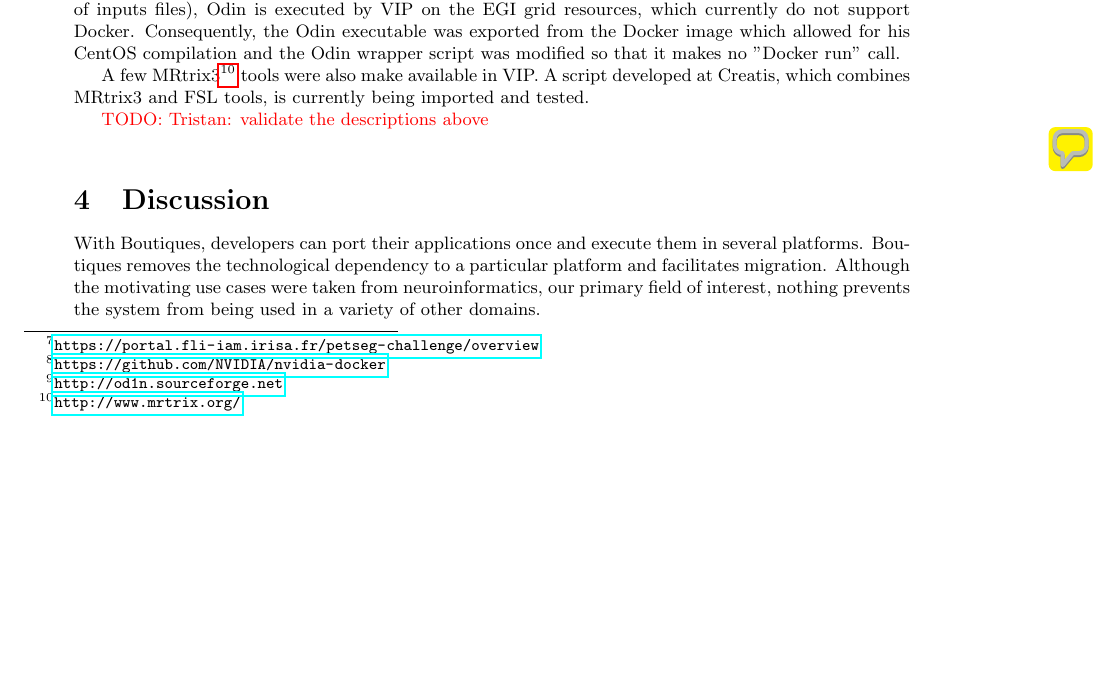
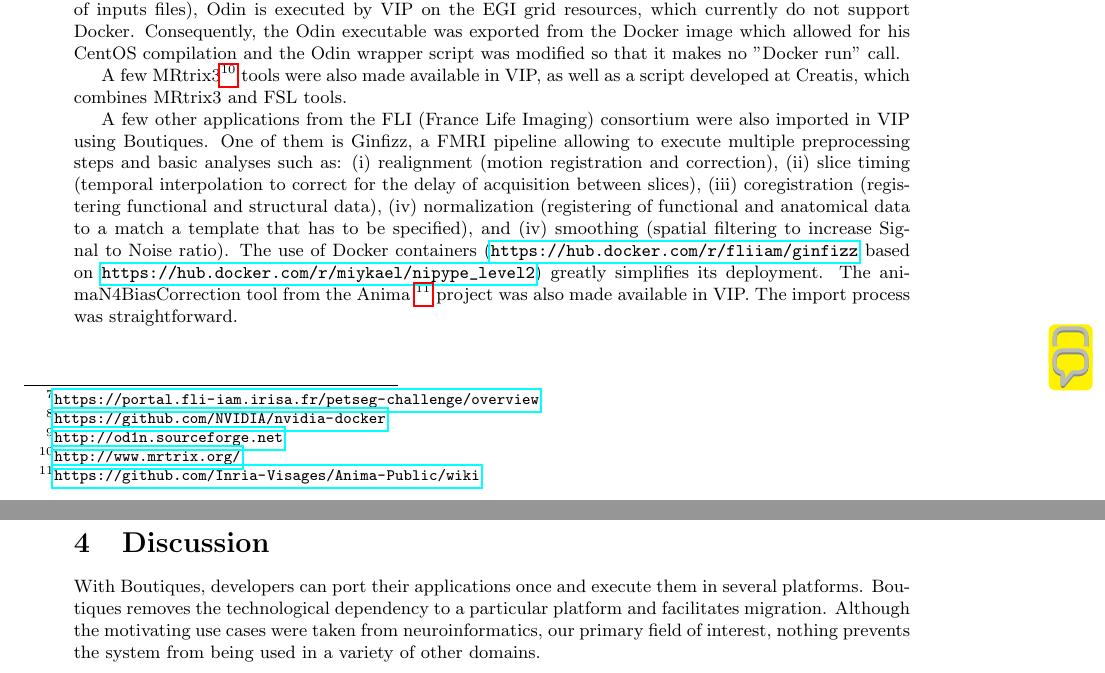
Before and after one commit to boutiques/boutiques-paper, a LaTeX document (paper.tex): part of page 10 of 17 before the commit and two parts of pages 10 and 12 of 17 after it, the two joined at a grey line, cut so that both start at the same text, the shorter picture padded with empty space. Compiled offline with pdfLaTeX.

Commit message:
Added new applications imported into VIP and 2 comments/questions to Tristan

```diff
--- a/paper.tex
+++ b/paper.tex
@@ -716,11 +716,20 @@ executed by VIP on the EGI grid resources, which currently do not support Docker
 the Odin executable was exported from the Docker image which allowed for his CentOS compilation
 and the Odin wrapper script was modified so that it makes no "Docker run" call.
 
-A few MRtrix3\footnote{\url{http://www.mrtrix.org/}} tools were also make available in VIP.
-A script developed at Creatis, which combines MRtrix3 and FSL tools, is currently being
-imported and tested.
+A few MRtrix3\footnote{\url{http://www.mrtrix.org/}} tools were also made available in VIP, as well as
+a script developed at Creatis, which combines MRtrix3 and FSL tools.
 
-\todo{Tristan: validate the descriptions above}
+A few other applications from the FLI (France Life Imaging) consortium were also imported in
+VIP using Boutiques. One of them is Ginfizz, a FMRI pipeline allowing to execute multiple
+preprocessing steps and basic analyses such as: (i) realignment (motion registration and correction),
+(ii) slice timing (temporal interpolation to correct for the delay of acquisition between slices),
+(iii) coregistration (registering functional and structural data), (iv) normalization (registering
+of functional and anatomical data to a match a template that has to be specified), and (iv)
+smoothing (spatial filtering to increase Signal to Noise ratio). The use of Docker containers (\url{https://hub.docker.com/r/fliiam/ginfizz} based on \url{https://hub.docker.com/r/miykael/nipype_level2})
+greatly simplifies its deployment. The animaN4BiasCorrection tool from the Anima  \footnote{\url{https://github.com/Inria-Visages/Anima-Public/wiki}} project was also made available
+in VIP. The import process was straightforward.
+
+\note{sorina}{@tristan: please check if you agree with the descriptions above}
 
 \begin{table}
   \begin{tabular}{l|ccccccc}
```
Also changed, not shown: paper.tex (4 more changed lines).
